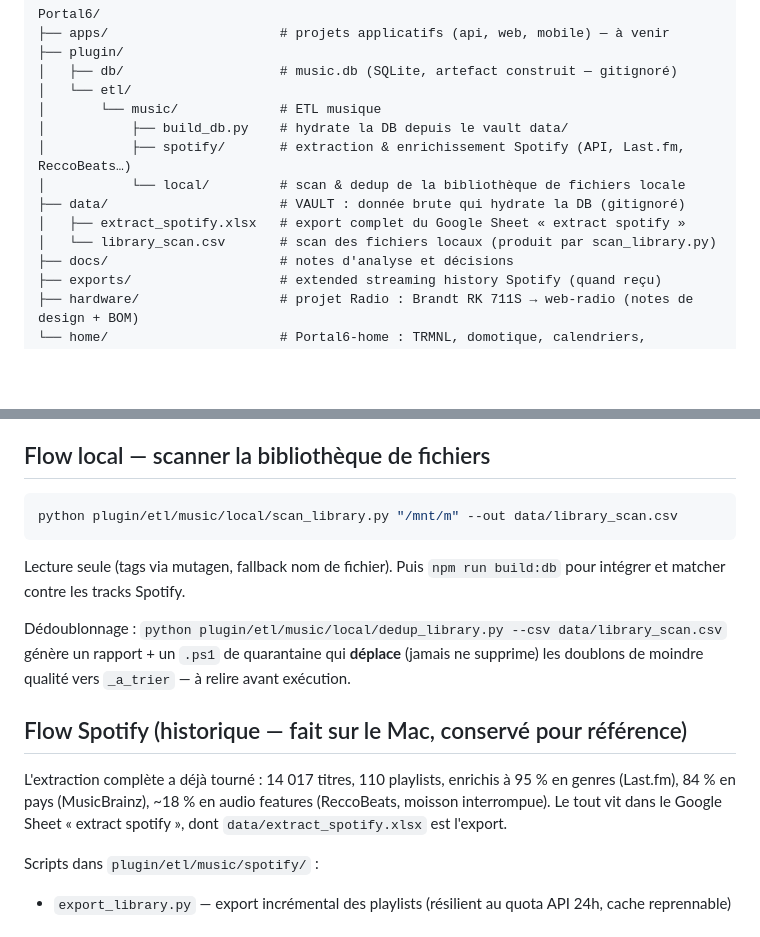
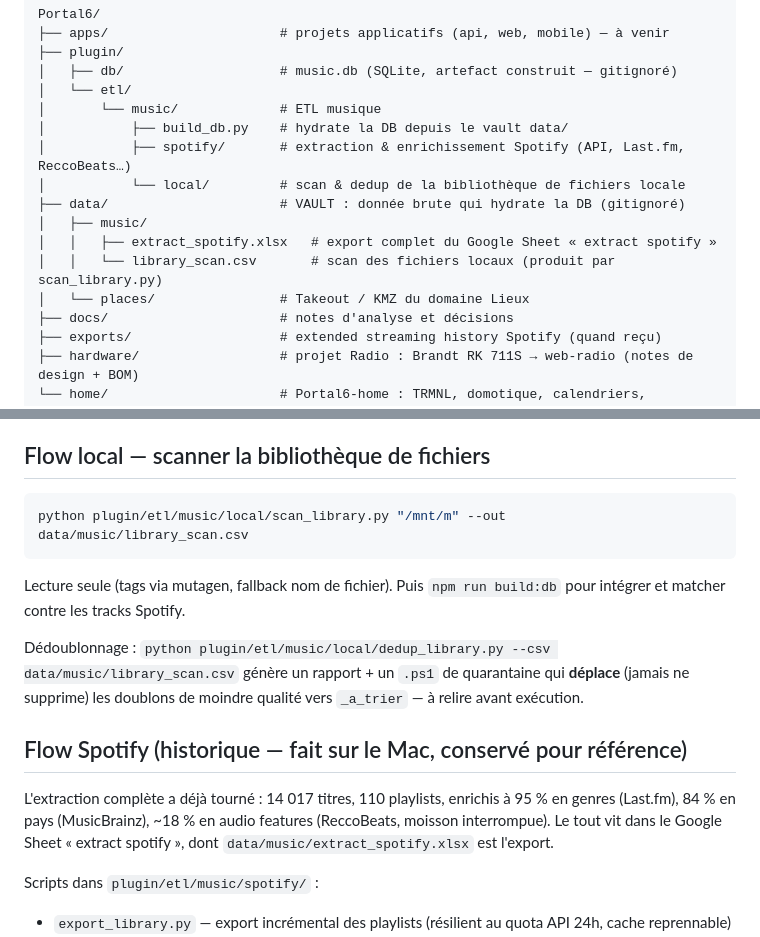
Before and after one commit to frgrz-pro/portal6, a Markdown page: README.md, 2 parts joined by grey strips. Drawn GitHub-style; blank space fills up the shorter version.

````diff
--- a/README.md
+++ b/README.md
@@ -25,8 +25,10 @@ Portal6/
 │           ├── spotify/       # extraction & enrichissement Spotify (API, Last.fm, ReccoBeats…)
 │           └── local/         # scan & dedup de la bibliothèque de fichiers locale
 ├── data/                      # VAULT : donnée brute qui hydrate la DB (gitignoré)
-│   ├── extract_spotify.xlsx   # export complet du Google Sheet « extract spotify »
-│   └── library_scan.csv       # scan des fichiers locaux (produit par scan_library.py)
+│   ├── music/
+│   │   ├── extract_spotify.xlsx   # export complet du Google Sheet « extract spotify »
+│   │   └── library_scan.csv       # scan des fichiers locaux (produit par scan_library.py)
+│   └── places/                # Takeout / KMZ du domaine Lieux
 ├── docs/                      # notes d'analyse et décisions
 ├── exports/                   # extended streaming history Spotify (quand reçu)
 ├── hardware/                  # projet Radio : Brandt RK 711S → web-radio (notes de design + BOM)
@@ -66,13 +68,13 @@ elle devient référentiel maître.
 ## Flow local — scanner la bibliothèque de fichiers
 
 ```bash
-python plugin/etl/music/local/scan_library.py "/mnt/m" --out data/library_scan.csv
+python plugin/etl/music/local/scan_library.py "/mnt/m" --out data/music/library_scan.csv
 ```
 
 Lecture seule (tags via mutagen, fallback nom de fichier). Puis `npm run build:db` pour
 intégrer et matcher contre les tracks Spotify.
 
-Dédoublonnage : `python plugin/etl/music/local/dedup_library.py --csv data/library_scan.csv`
+Dédoublonnage : `python plugin/etl/music/local/dedup_library.py --csv data/music/library_scan.csv`
 génère un rapport + un `.ps1` de quarantaine qui **déplace** (jamais ne supprime) les
 doublons de moindre qualité vers `_a_trier` — à relire avant exécution.
 
@@ -80,7 +82,7 @@ doublons de moindre qualité vers `_a_trier` — à relire avant exécution.
 
 L'extraction complète a déjà tourné : 14 017 titres, 110 playlists, enrichis à 95 % en genres
 (Last.fm), 84 % en pays (MusicBrainz), ~18 % en audio features (ReccoBeats, moisson interrompue).
-Le tout vit dans le Google Sheet « extract spotify », dont `data/extract_spotify.xlsx` est l'export.
+Le tout vit dans le Google Sheet « extract spotify », dont `data/music/extract_spotify.xlsx` est l'export.
 
 Scripts dans `plugin/etl/music/spotify/` :
 - `export_library.py` — export incrémental des playlists (résilient au quota API 24h, cache reprennable)
````
